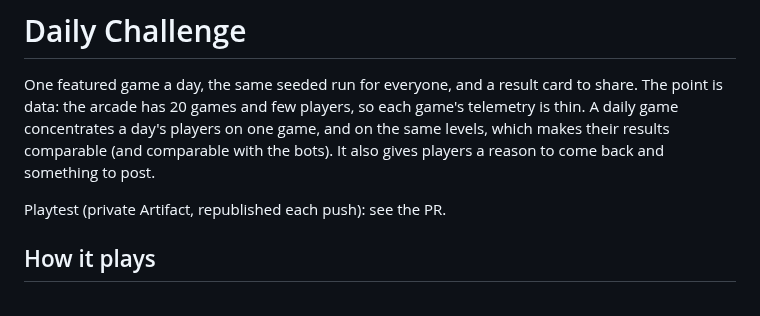
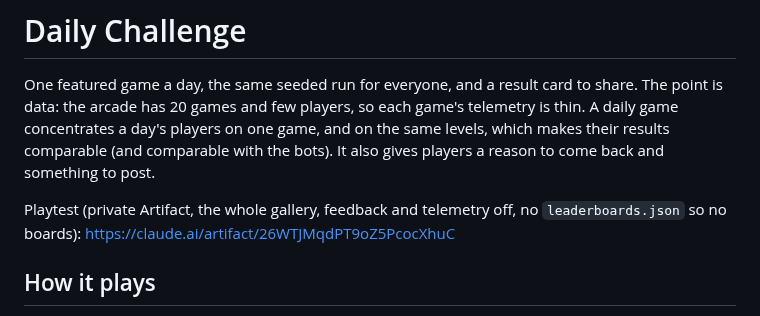
Before and after one commit to Avatar-Coco-Love/emergent-arcade, a Markdown page: docs/daily.md, the part around the change. Drawn GitHub-style.

Commit message:
Daily Challenge: playtest link in the docs
Co-Authored-By: Claude Opus 5.5 <noreply@anthropic.com>
Claude-Session: https://claude.ai/code/session_01NiDYuzom8yK1EznNKC6Qtz

```diff
--- a/docs/daily.md
+++ b/docs/daily.md
@@ -7,7 +7,8 @@ on one game, and on the same levels, which makes their results comparable
 (and comparable with the bots). It also gives players a reason to come back
 and something to post.
 
-Playtest (private Artifact, republished each push): see the PR.
+Playtest (private Artifact, the whole gallery, feedback and telemetry off,
+no `leaderboards.json` so no boards): https://claude.ai/artifact/26WTJMqdPT9oZ5PcocXhuC
 
 ## How it plays
 
```
Also changed, not shown: docs/gallery.md (+3 -2 lines).
